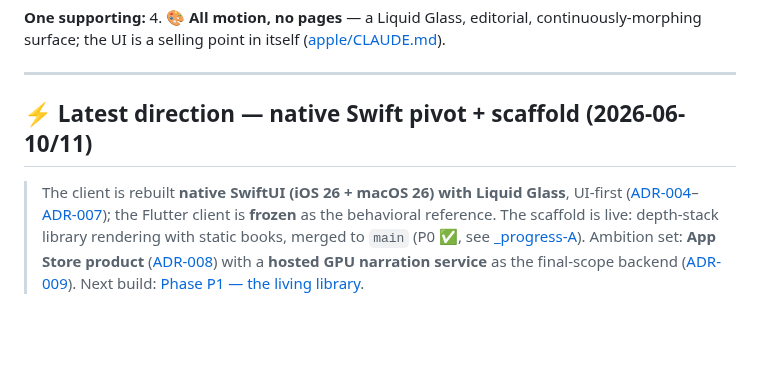
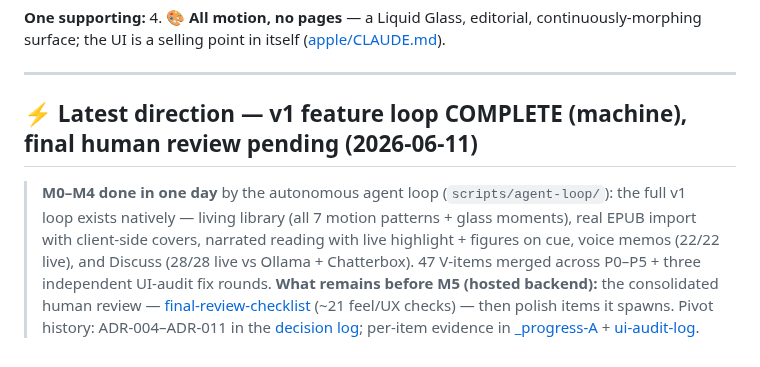
Before and after one commit to priyank-kartar/Vimarsha, a Markdown page: plan/README.md, the part around the change. GitHub-like rendering; blank space fills up the shorter version.

Commit message:
docs(plan): README banner — v1 feature loop complete (machine), final review pending
Co-Authored-By: Claude Opus 4.8 <noreply@anthropic.com>

```diff
--- a/plan/README.md
+++ b/plan/README.md
@@ -105,14 +105,15 @@ A narration-first, figure-synced, AI-conversational book reader. iOS/macOS-nativ
 
 ---
 
-## ⚡ Latest direction — native Swift pivot + scaffold (2026-06-10/11)
+## ⚡ Latest direction — v1 feature loop COMPLETE (machine), final human review pending (2026-06-11)
 
-> The client is rebuilt **native SwiftUI (iOS 26 + macOS 26) with Liquid Glass**, UI-first
-> ([ADR-004](00-overview/decision-log.md#adr-004--client-pivot-native-swiftui--liquid-glass-ios-26--macos-26)–[ADR-007](00-overview/decision-log.md#adr-007--freeze-the-flutter-client-all-new-feature-work-is-swift-only));
-> the Flutter client is **frozen** as the behavioral reference. The scaffold is live: depth-stack
-> library rendering with static books, merged to `main` (P0 ✅, see
-> [_progress-A](08-engineering/_progress-A.md)). Ambition set: **App Store product**
-> ([ADR-008](00-overview/decision-log.md#adr-008--ambition-app-store-product)) with a
-> **hosted GPU narration service** as the final-scope backend
-> ([ADR-009](00-overview/decision-log.md#adr-009--final-scope-backend-hosted-gpu-narration-service)).
-> Next build: [Phase P1 — the living library](08-engineering/build-roadmap.md#phase-p1--the-living-library).
+> **M0–M4 done in one day** by the autonomous agent loop (`scripts/agent-loop/`): the full
+> v1 loop exists natively — living library (all 7 motion patterns + glass moments), real
+> EPUB import with client-side covers, narrated reading with live highlight + figures on
+> cue, voice memos (22/22 live), and Discuss (28/28 live vs Ollama + Chatterbox). 47
+> V-items merged across P0–P5 + three independent UI-audit fix rounds. **What remains
+> before M5 (hosted backend):** the consolidated human review —
+> [final-review-checklist](08-engineering/final-review-checklist.md) (~21 feel/UX checks)
+> — then polish items it spawns. Pivot history: ADR-004–ADR-011 in the
+> [decision log](00-overview/decision-log.md); per-item evidence in
+> [_progress-A](08-engineering/_progress-A.md) + [ui-audit-log](08-engineering/ui-audit-log.md).
```
